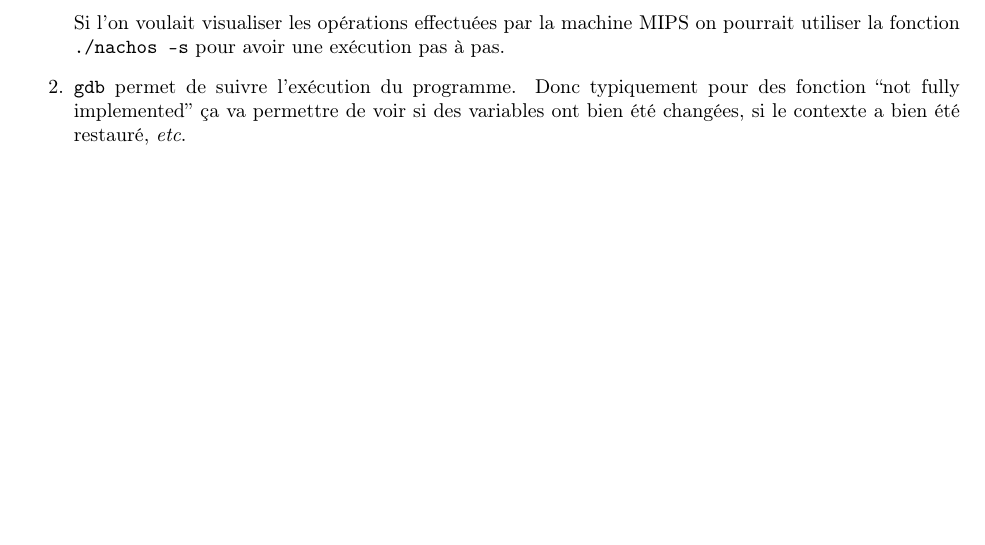
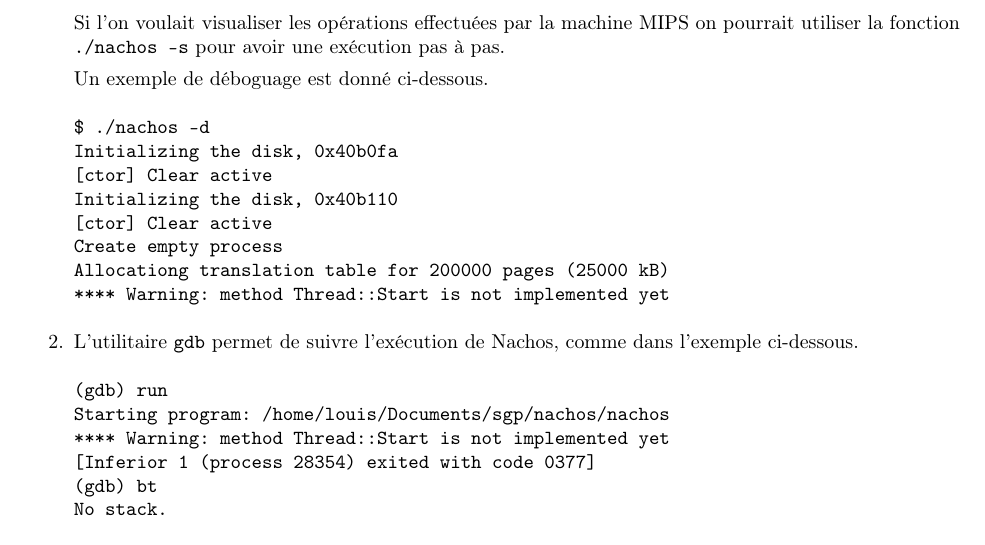
Before and after one commit to sbihel/sgptp, a LaTeX document (tp4/tp4.tex): part of page 2 of 2, cut so that both start at the same text, the shorter picture padded with empty space. Compiled offline with pdfLaTeX.

Commit message:
added 3.2 and debug example

```diff
--- a/tp4/tp4.tex
+++ b/tp4/tp4.tex
@@ -33,8 +33,30 @@
 \begin{enumerate}
 \item {\tt Nachos} offre certaines routines permettant d’afficher des messages facilitant le déboguage des fonctions et méthodes système lors de leur implantation. {\tt Nachos} propose une structure de listes ainsi que les accès classiques aux listes et à leurs éléments. {\tt Nachos} contient également des objets bitmap définis dans la classe BitMap. Et bien sur, {\tt Nachos} propose toute une panoplie d'appels système et une bibliothèque de fonctions.
 
-Si l'on voulait visualiser les opérations effectuées par la machine MIPS on pourrait utiliser la fonction {\tt ./nachos -s} pour avoir une exécution pas à pas.
-\item {\tt gdb} permet de suivre l'exécution du programme. Donc typiquement pour des fonction ``not fully implemented'' ça va permettre de voir si des variables ont bien été changées, si le contexte a bien été restauré, {\it etc}.
+  Si l'on voulait visualiser les opérations effectuées par la machine MIPS on pourrait utiliser la fonction {\tt ./nachos -s} pour avoir une exécution pas à pas.
+
+  Un exemple de déboguage est donné ci-dessous.
+\begin{verbatim}
+$ ./nachos -d
+Initializing the disk, 0x40b0fa
+[ctor] Clear active
+Initializing the disk, 0x40b110
+[ctor] Clear active
+Create empty process
+Allocationg translation table for 200000 pages (25000 kB)
+**** Warning: method Thread::Start is not implemented yet
+\end{verbatim}
+
+\item L'utilitaire \texttt{gdb} permet de suivre l'exécution de Nachos, comme dans l'exemple ci-dessous.
+\begin{verbatim}
+(gdb) run
+Starting program: /home/louis/Documents/sgp/nachos/nachos
+**** Warning: method Thread::Start is not implemented yet
+[Inferior 1 (process 28354) exited with code 0377]
+(gdb) bt
+No stack.
+\end{verbatim}
+
 \item L'exécution des programmes utilisateurs est encadrées par le noyau donc oui (?).
 \end{enumerate}
 
```
